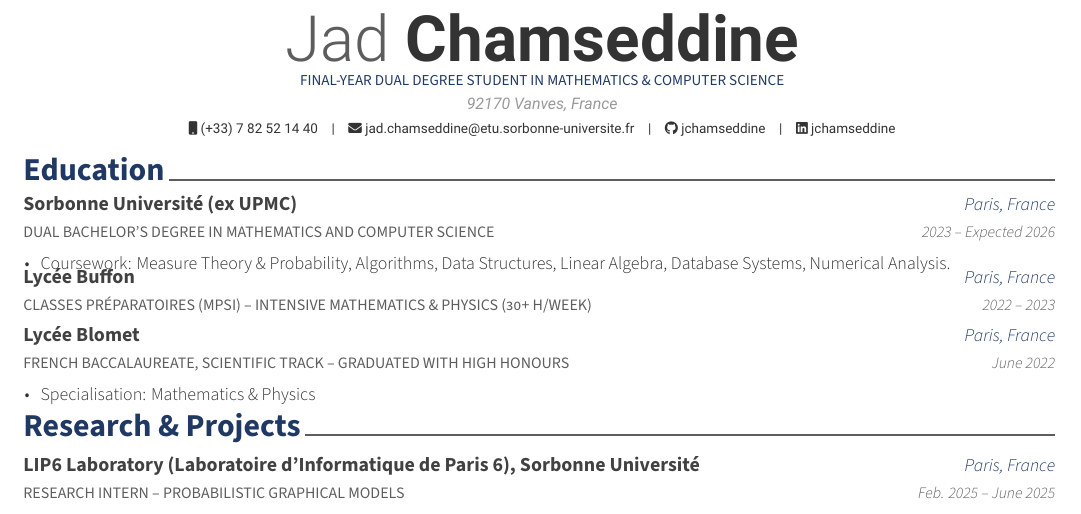
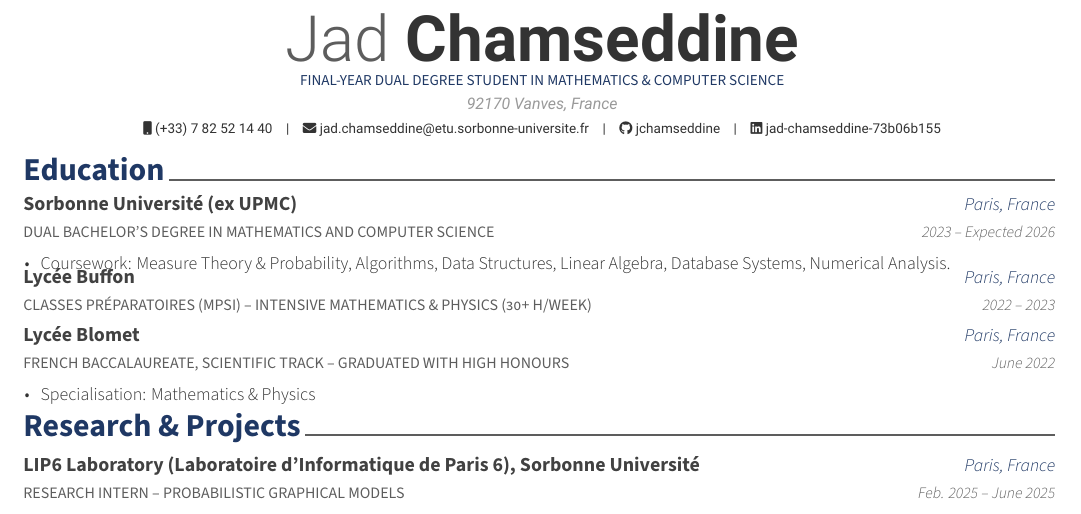
Before and after one commit to jchamseddine/Resume, a LaTeX CV (MSc/en/cv.tex): part of the page, cut so that both start at the same text. Compiled offline with XeLaTeX.

Commit message:
linkedin

```diff
--- a/MSc/en/cv.tex
+++ b/MSc/en/cv.tex
@@ -41,7 +41,7 @@
 \mobile{(+33) 7 82 52 14 40}
 \email{jad.chamseddine@etu.sorbonne-universite.fr}
 \github{jchamseddine}
-\linkedin{jchamseddine}
+\linkedin{jad-chamseddine-73b06b155}
 
 
 %-------------------------------------------------------------------------------
```
Also changed, not shown: MSc/fr/cv.tex (+1 -0 lines).
